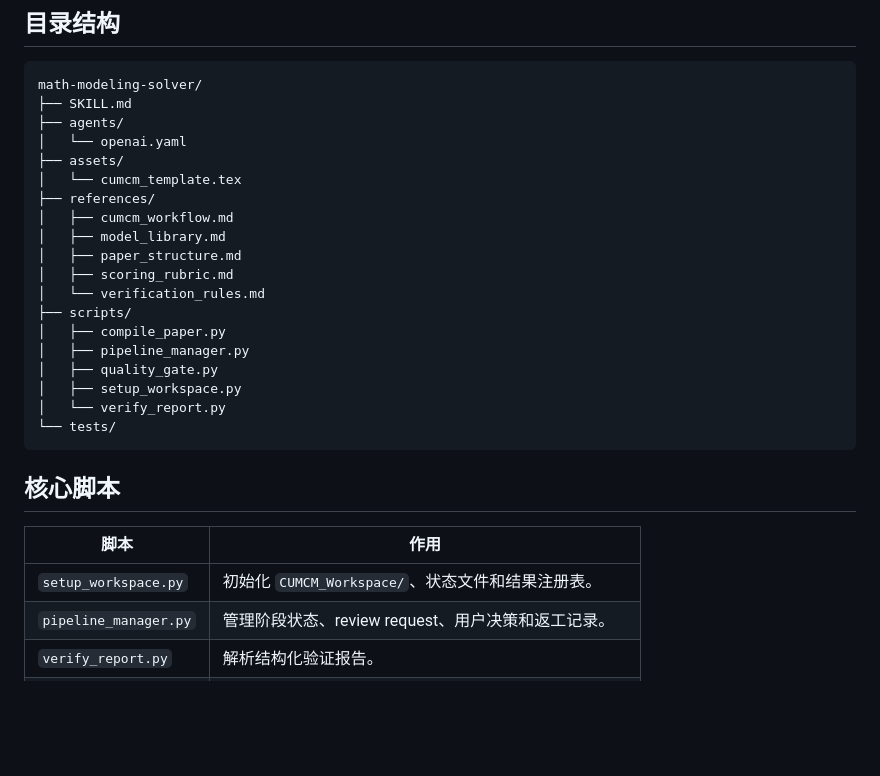
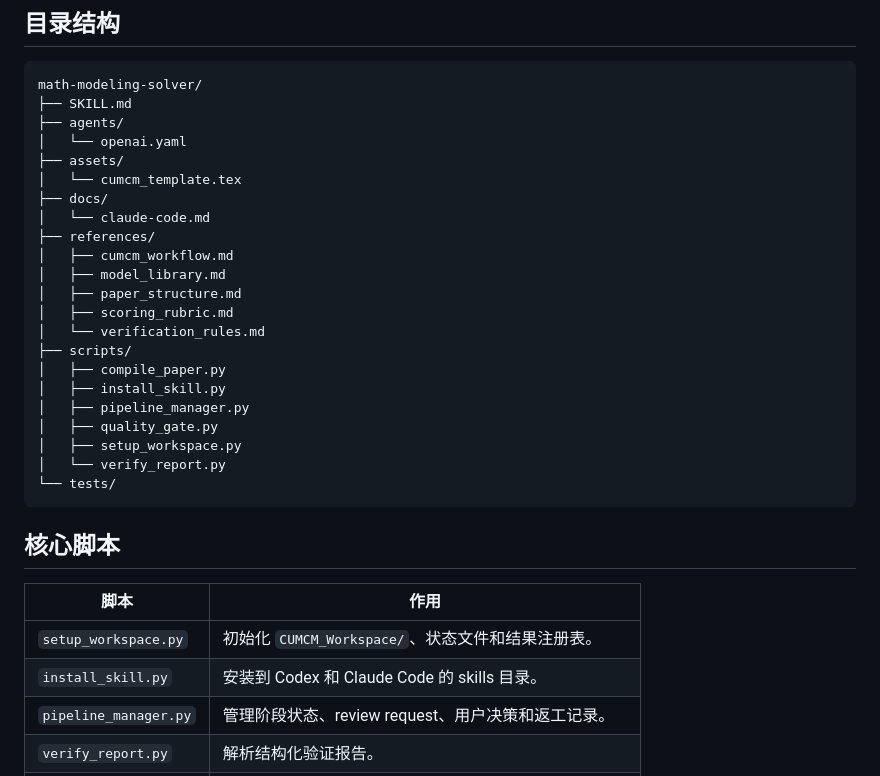
Before and after one commit to NeoXue-ai/math-modeling-solver, a Markdown page: README.md, the part around one of its changes. GitHub-like rendering; blank space fills up the shorter version.

```diff
--- a/README.md
+++ b/README.md
@@ -156,6 +194,8 @@ math-modeling-solver/
 │   └── openai.yaml
 ├── assets/
 │   └── cumcm_template.tex
+├── docs/
+│   └── claude-code.md
 ├── references/
 │   ├── cumcm_workflow.md
 │   ├── model_library.md
@@ -164,6 +204,7 @@ math-modeling-solver/
 │   └── verification_rules.md
 ├── scripts/
 │   ├── compile_paper.py
+│   ├── install_skill.py
 │   ├── pipeline_manager.py
 │   ├── quality_gate.py
 │   ├── setup_workspace.py
@@ -176,6 +217,7 @@ math-modeling-solver/
 | 脚本 | 作用 |
 | --- | --- |
 | `setup_workspace.py` | 初始化 `CUMCM_Workspace/`、状态文件和结果注册表。 |
+| `install_skill.py` | 安装到 Codex 和 Claude Code 的 skills 目录。 |
 | `pipeline_manager.py` | 管理阶段状态、review request、用户决策和返工记录。 |
 | `verify_report.py` | 解析结构化验证报告。 |
 | `quality_gate.py` | 执行模型验证门禁和论文质量门禁。 |
```
Also changed, not shown: other parts of README.md (+41 -3 lines).
